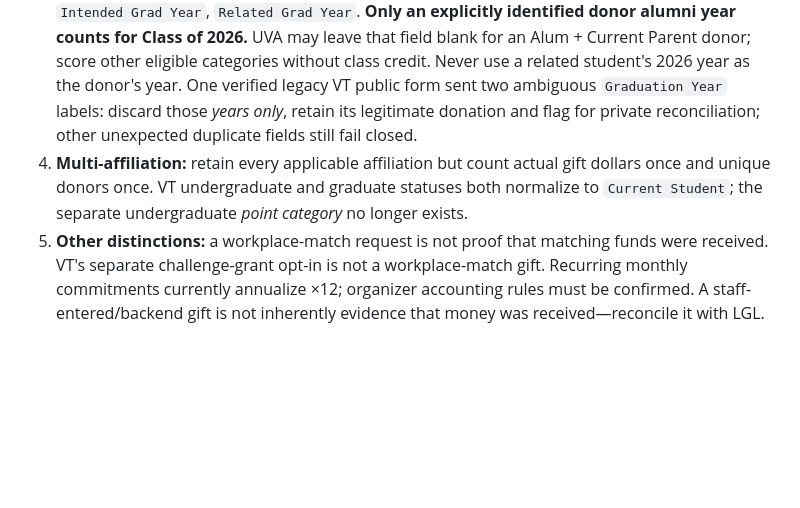
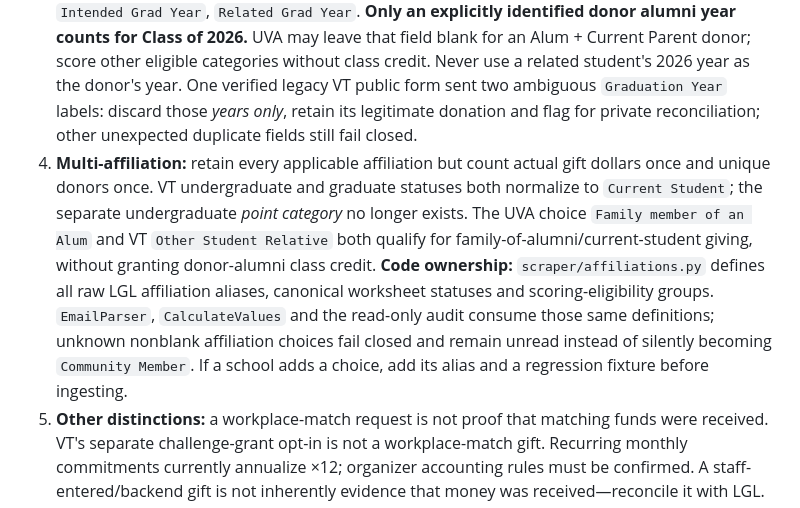
Before and after one commit to msaperst/cwkc-v2, a Markdown page: docs/forms.md, the part around the change. Rendered like a GitHub page; blank space fills up the shorter version.

Commit message:
docs: identify canonical affiliation ownership and unknown-label safety

```diff
--- a/docs/forms.md
+++ b/docs/forms.md
@@ -16,7 +16,7 @@ There are four separate variants: **UVA public, UVA backend, VT public, VT backe
 1. **Routing:** the expected mailbox is `servicecwkc@gmail.com`, with unread mail sent by `lglforms-submissions@littlegreenlight.com`. The `From` display name must identify `Brody Jewish Center` (UVA) or `Hillel at VT` (VT); `Form title` must distinguish front versus back end. See `EmailParser.determine_source`.
 2. **Encoding and fields:** notifications use a two-column HTML table, usually single-part quoted-printable. Parse the MIME content, not raw quoted-printable text. Labels and option values are the contract—not the question's visual help text. Check amount (`Total Amount`/`Gift Amount`), name and donor phone, affiliations, recurring flag, anonymity, first-time gift and workplace referral.
 3. **Graduation years (final Nov 10 contract):** VT emits `Alumni Graduation Year`, `Intended Graduation Year` and `Related Student Graduation Year`. UVA uses the shorter `Alumni Grad Year`, `Intended Grad Year`, `Related Grad Year`. **Only an explicitly identified donor alumni year counts for Class of 2026.** UVA may leave that field blank for an Alum + Current Parent donor; score other eligible categories without class credit. Never use a related student's 2026 year as the donor's year. One verified legacy VT public form sent two ambiguous `Graduation Year` labels: discard those *years only*, retain its legitimate donation and flag for private reconciliation; other unexpected duplicate fields still fail closed.
-4. **Multi-affiliation:** retain every applicable affiliation but count actual gift dollars once and unique donors once. VT undergraduate and graduate statuses both normalize to `Current Student`; the separate undergraduate *point category* no longer exists.
+4. **Multi-affiliation:** retain every applicable affiliation but count actual gift dollars once and unique donors once. VT undergraduate and graduate statuses both normalize to `Current Student`; the separate undergraduate *point category* no longer exists. The UVA choice `Family member of an Alum` and VT `Other Student Relative` both qualify for family-of-alumni/current-student giving, without granting donor-alumni class credit. **Code ownership:** `scraper/affiliations.py` defines all raw LGL affiliation aliases, canonical worksheet statuses and scoring-eligibility groups. `EmailParser`, `CalculateValues` and the read-only audit consume those same definitions; unknown nonblank affiliation choices fail closed and remain unread instead of silently becoming `Community Member`. If a school adds a choice, add its alias and a regression fixture before ingesting.
 5. **Other distinctions:** a workplace-match request is not proof that matching funds were received. VT's separate challenge-grant opt-in is not a workplace-match gift. Recurring monthly commitments currently annualize ×12; organizer accounting rules must be confirmed. A staff-entered/backend gift is not inherently evidence that money was received—reconcile it with LGL.
 6. **Staff forms:** **do not publish backend form URLs or LGL editor URLs in this repo or on the public site**. Restrict staff access at the LGL/organizational level; obscurity of an URL is not access control.
 
```
